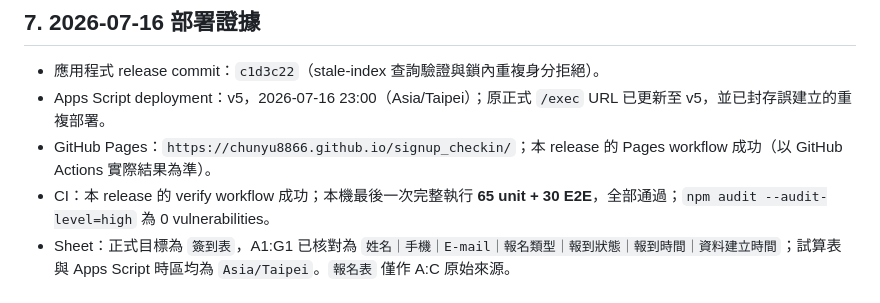
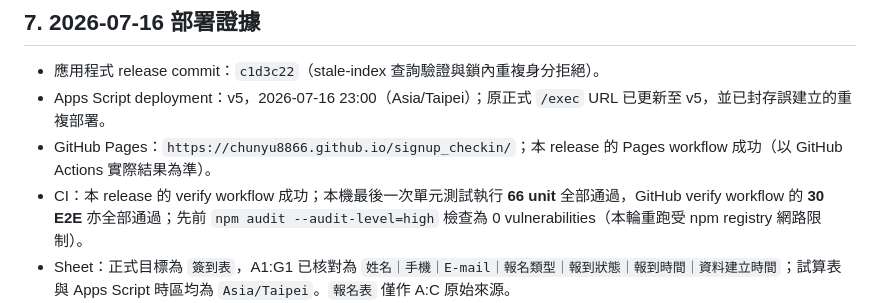
Before and after one commit to ChunYu8866/signup_checkin, a Markdown page: docs/operations/event-day-runbook.md, the part around the change. Drawn GitHub-style.

Commit message:
docs: correct final verification counts

```diff
--- a/docs/operations/event-day-runbook.md
+++ b/docs/operations/event-day-runbook.md
@@ -57,7 +57,7 @@ CLI 僅可輸出要填入 Script Properties `ALLOWED_ORIGINS` 的精確 origin
 - 應用程式 release commit：`c1d3c22`（stale-index 查詢驗證與鎖內重複身分拒絕）。
 - Apps Script deployment：v5，2026-07-16 23:00（Asia/Taipei）；原正式 `/exec` URL 已更新至 v5，並已封存誤建立的重複部署。
 - GitHub Pages：`https://chunyu8866.github.io/signup_checkin/`；本 release 的 Pages workflow 成功（以 GitHub Actions 實際結果為準）。
-- CI：本 release 的 verify workflow 成功；本機最後一次完整執行 **65 unit + 30 E2E**，全部通過；`npm audit --audit-level=high` 為 0 vulnerabilities。
+- CI：本 release 的 verify workflow 成功；本機最後一次單元測試執行 **66 unit** 全部通過，GitHub verify workflow 的 **30 E2E** 亦全部通過；先前 `npm audit --audit-level=high` 檢查為 0 vulnerabilities（本輪重跑受 npm registry 網路限制）。
 - Sheet：正式目標為 `簽到表`，A1:G1 已核對為 `姓名｜手機｜E-mail｜報名類型｜報到狀態｜報到時間｜資料建立時間`；試算表與 Apps Script 時區均為 `Asia/Taipei`。`報名表` 僅作 A:C 原始來源。
 - 正式唯讀 smoke：假手機查無資料後正確進入 E-mail fallback；假 E-mail 再查無資料後顯示「現場報名尚未開放」。Apps Script v5 bridge 載入成功，且沒有執行確認報到或寫入。
 - 核准狀態：尚未取得主辦人核准的個資告知；`PRIVACY_NOTICE_APPROVED=false`、`WALK_IN_ENABLED=false`，僅可提供預先報名查詢／報到流程。
```
